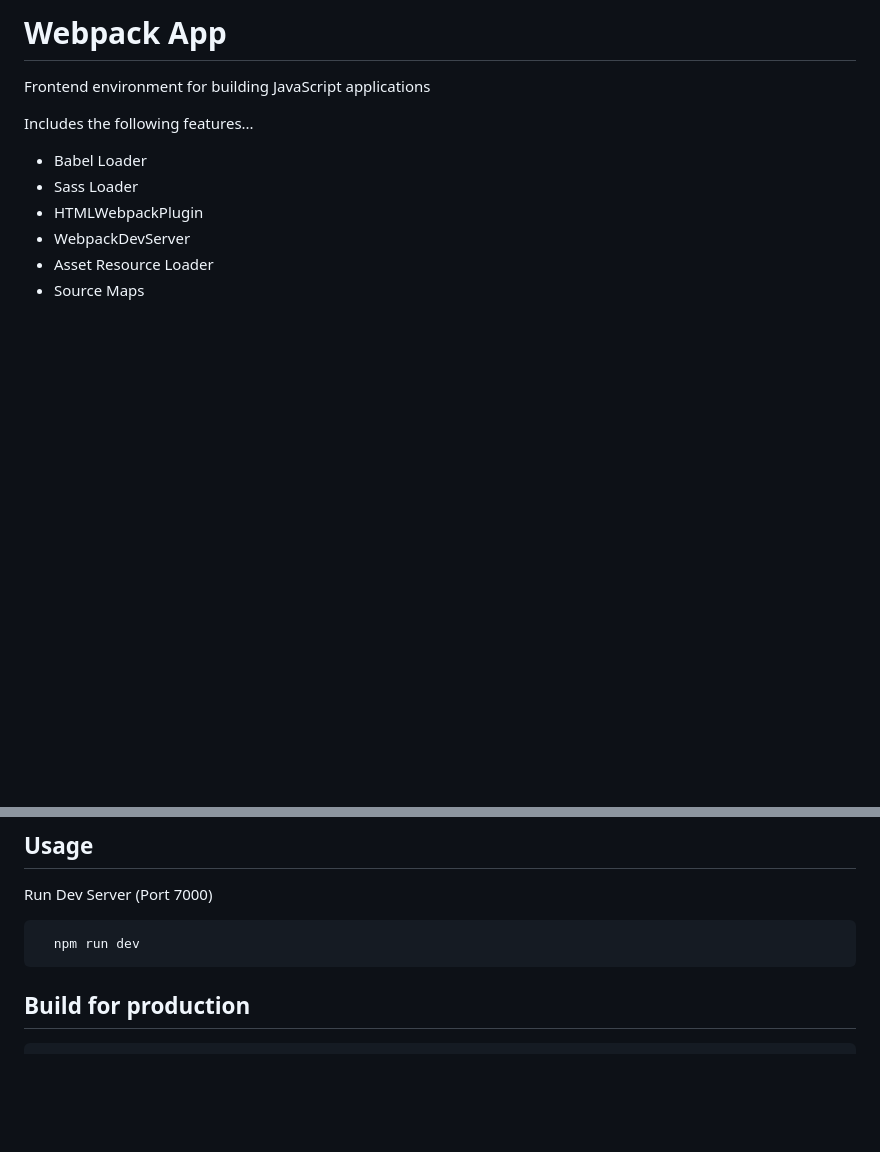
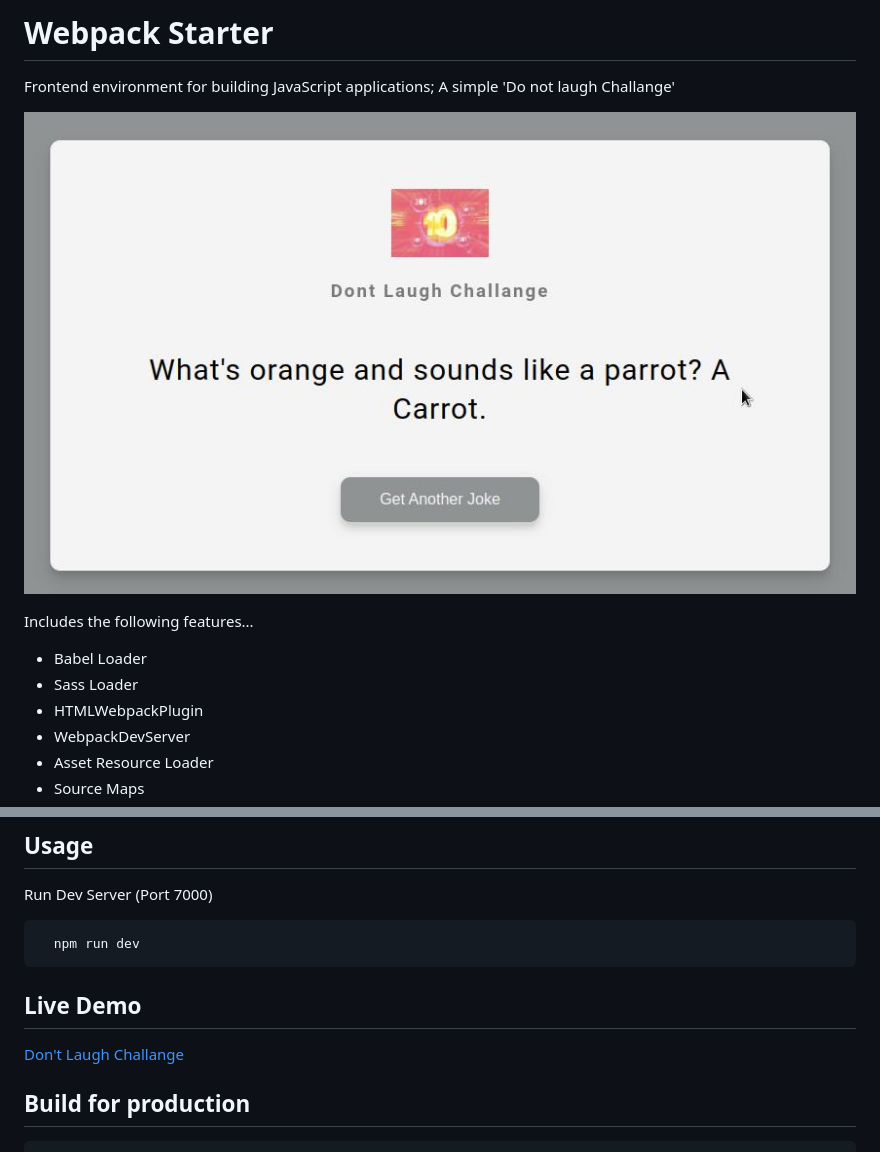
Before and after one commit to GordonOtieno/webpack-starter, a Markdown page: README.md, 2 parts joined by grey strips. Drawn GitHub-style; pictures changed too: Screenshot.jpg (added); blank space fills up the shorter version.

````diff
--- a/README.md
+++ b/README.md
@@ -1,6 +1,8 @@
-# Webpack App
+# Webpack Starter
 
-Frontend environment for building JavaScript applications
+Frontend environment for building JavaScript applications; A simple 'Do not laugh Challange'
+
+![](./Screenshot.jpg)
 
 Includes the following features...
 
@@ -19,6 +21,8 @@ Run Dev Server (Port 7000)
 ```
   npm run dev
 ```
+## Live Demo
+[Don't Laugh Challange](https://gordonotieno.github.io/webpack-starter/)
 
 ## Build for production
 
````
Also changed, not shown: 2 other files.
